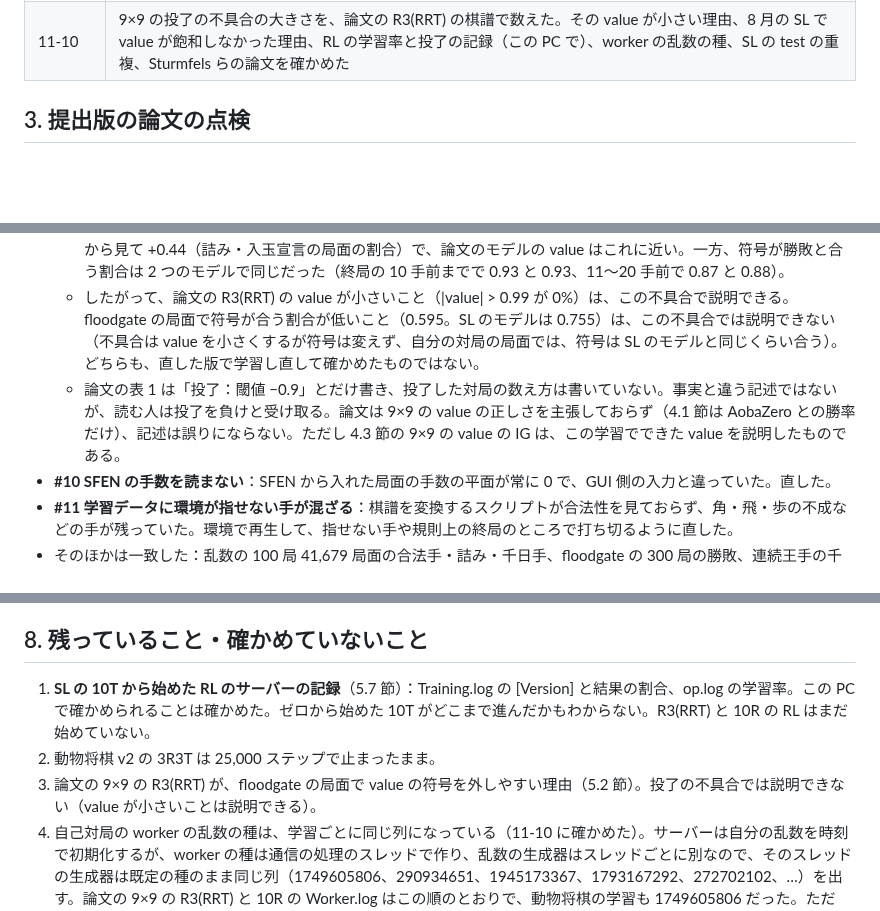
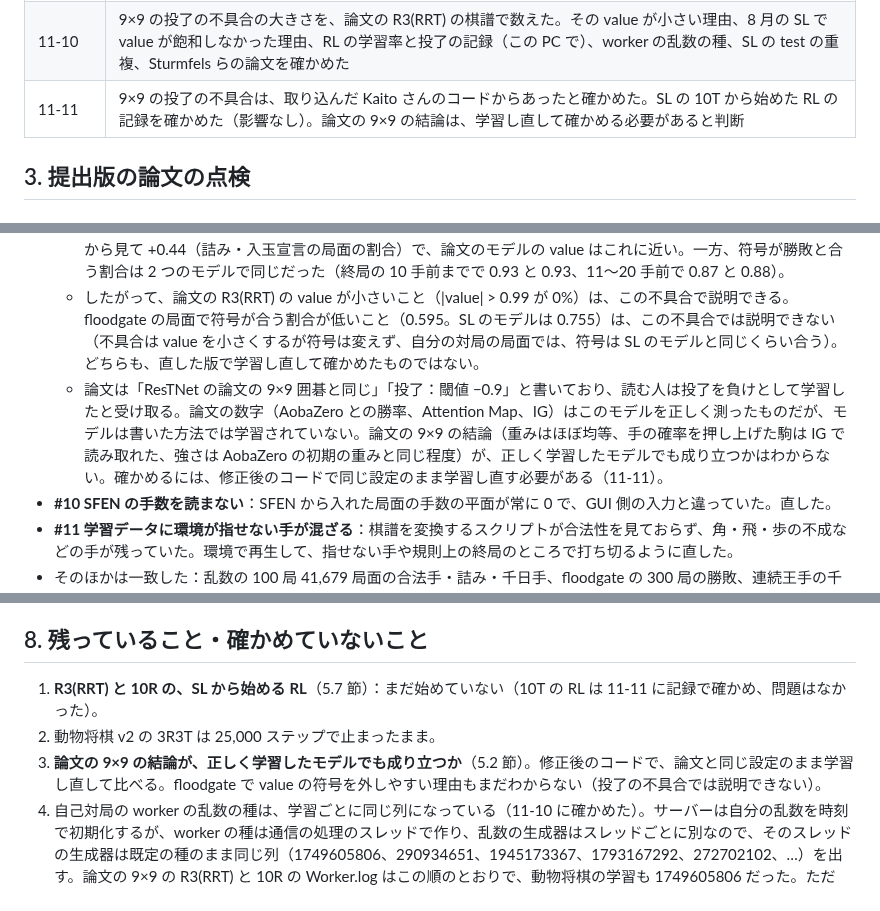
Before and after one commit to riririnn/restnet, a Markdown page: mdfolder/after_gpw_submission.md, 3 parts joined by grey strips. Rendered like a GitHub page; blank space fills up the shorter version.

```diff
--- a/mdfolder/after_gpw_submission.md
+++ b/mdfolder/after_gpw_submission.md
@@ -29,6 +29,7 @@
 | 11-05 | SL のモデルの確かめと対局。SL から RL を始めるときの不具合を直し、サーバーで RL を開始。ポスター用の統計を最後まで実行 |
 | 11-06 | ポスターの部品の確かめ（3 回）。先生の数字との小さな差は確かめないと決定。提出版の環境の作業用フォルダを削除 |
 | 11-10 | 9×9 の投了の不具合の大きさを、論文の R3(RRT) の棋譜で数えた。その value が小さい理由、8 月の SL で value が飽和しなかった理由、RL の学習率と投了の記録（この PC で）、worker の乱数の種、SL の test の重複、Sturmfels らの論文を確かめた |
+| 11-11 | 9×9 の投了の不具合は、取り込んだ Kaito さんのコードからあったと確かめた。SL の 10T から始めた RL の記録を確かめた（影響なし）。論文の 9×9 の結論は、学習し直して確かめる必要があると判断 |
 
 ## 3. 提出版の論文の点検
 
@@ -143,7 +144,7 @@ configs/dobutsu/*.cfg のまま（学習率 0.02、200 iteration = 40,000 ステ
   - 論文と同じ設定の自己対局の 10R も、同じ版 8783e3b で学習した。5.6 節の対局の相手は、2 つともこの学習のモデルである。
   - 論文の R3(RRT) の最後の重み（iteration 500 の後）を、それ自身の iteration 500 の対局（最後の学習に使った局面）で調べた（11-10。終局の 20 手前までの全局面と、それより前の 5%）。勝った側から見た value は、終局の 10 手前までで +0.37（投了の対局）と +0.41（詰み・入玉宣言の対局）、|value| > 0.99 は 0% だった。同じ局面で、SL の R3(RRT) は +0.85 と +0.84（|value| > 0.99 は 47% と 46%）。不具合のもとでの正解の平均は、勝った側から見て +0.44（詰み・入玉宣言の局面の割合）で、論文のモデルの value はこれに近い。一方、符号が勝敗と合う割合は 2 つのモデルで同じだった（終局の 10 手前までで 0.93 と 0.93、11〜20 手前で 0.87 と 0.88）。
   - したがって、論文の R3(RRT) の value が小さいこと（|value| > 0.99 が 0%）は、この不具合で説明できる。floodgate の局面で符号が合う割合が低いこと（0.595。SL のモデルは 0.755）は、この不具合では説明できない（不具合は value を小さくするが符号は変えず、自分の対局の局面では、符号は SL のモデルと同じくらい合う）。どちらも、直した版で学習し直して確かめたものではない。
-  - 論文の表 1 は「投了：閾値 −0.9」とだけ書き、投了した対局の数え方は書いていない。事実と違う記述ではないが、読む人は投了を負けと受け取る。論文は 9×9 の value の正しさを主張しておらず（4.1 節は AobaZero との勝率だけ）、記述は誤りにならない。ただし 4.3 節の 9×9 の value の IG は、この学習でできた value を説明したものである。
+  - 論文は「ResTNet の論文の 9×9 囲碁と同じ」「投了：閾値 −0.9」と書いており、読む人は投了を負けとして学習したと受け取る。論文の数字（AobaZero との勝率、Attention Map、IG）はこのモデルを正しく測ったものだが、モデルは書いた方法では学習されていない。論文の 9×9 の結論（重みはほぼ均等、手の確率を押し上げた駒は IG で読み取れた、強さは AobaZero の初期の重みと同じ程度）が、正しく学習したモデルでも成り立つかはわからない。確かめるには、修正後のコードで同じ設定のまま学習し直す必要がある（11-11）。
 - **#10 SFEN の手数を読まない**：SFEN から入れた局面の手数の平面が常に 0 で、GUI 側の入力と違っていた。直した。
 - **#11 学習データに環境が指せない手が混ざる**：棋譜を変換するスクリプトが合法性を見ておらず、角・飛・歩の不成などの手が残っていた。環境で再生して、指せない手や規則上の終局のところで打ち切るように直した。
 - そのほかは一致した：乱数の 100 局 41,679 局面の合法手・詰み・千日手、floodgate の 300 局の勝敗、連続王手の千日手、入玉宣言、回転、value、往復。
@@ -261,9 +263,9 @@ AlphaGo（2016）も AlphaGo Zero（2017）も SL の止め時の規則は書か
 
 ## 8. 残っていること・確かめていないこと
 
-1. **SL の 10T から始めた RL のサーバーの記録**（5.7 節）：Training.log の [Version] と結果の割合、op.log の学習率。この PC で確かめられることは確かめた。ゼロから始めた 10T がどこまで進んだかもわからない。R3(RRT) と 10R の RL はまだ始めていない。
+1. **R3(RRT) と 10R の、SL から始める RL**（5.7 節）：まだ始めていない（10T の RL は 11-11 に記録で確かめ、問題はなかった）。
 2. 動物将棋 v2 の 3R3T は 25,000 ステップで止まったまま。
-3. 論文の 9×9 の R3(RRT) が、floodgate の局面で value の符号を外しやすい理由（5.2 節）。投了の不具合では説明できない（value が小さいことは説明できる）。
+3. **論文の 9×9 の結論が、正しく学習したモデルでも成り立つか**（5.2 節）。修正後のコードで、論文と同じ設定のまま学習し直して比べる。floodgate で value の符号を外しやすい理由もまだわからない（投了の不具合では説明できない）。
 4. 自己対局の worker の乱数の種は、学習ごとに同じ列になっている（11-10 に確かめた）。サーバーは自分の乱数を時刻で初期化するが、worker の種は通信の処理のスレッドで作り、乱数の生成器はスレッドごとに別なので、そのスレッドの生成器は既定の種のまま同じ列（1749605806、290934651、1945173367、1793167292、272702102、…）を出す。論文の 9×9 の R3(RRT) と 10R の Worker.log はこの順のとおりで、動物将棋の学習も 1749605806 だった。ただし、学習器の重みの初期値は実行ごとに違う（PyTorch の種は実行ごとに変わる。同じ構成 6T をゼロから 2 回始めた試運転と v2 の本番で、0 ステップ目の重み行列は、0 で始まる相対位置のバイアス 6 つを除いてすべて違った）。そのため学習は別のものになり、論文の結果には影響しない。同じ構成を乱数の種だけ変えて学習し直して比べるときは、worker の種を明示して変える必要がある。
 5. lishogi の旧いデータ（data/bootstrap/sgf）は #11 の修正のあと作り直していない。今の SL では使っていない（SL を始めたコマンドは、記録ではすべて DATA=data/floodgate/sgf_2250 を付けていた）。ただし tools/quick-run.sh の pretrain は、DATA を付けないとこの旧いデータを読む。
 6. 正しい正解で、学習率 0.1 だと value が飽和する仕組み（8 月に飽和しなかったのは value が学習していなかったため。5.5 節）。
```
Also changed, not shown: other parts of mdfolder/after_gpw_submission.md (+8 -7 lines).
